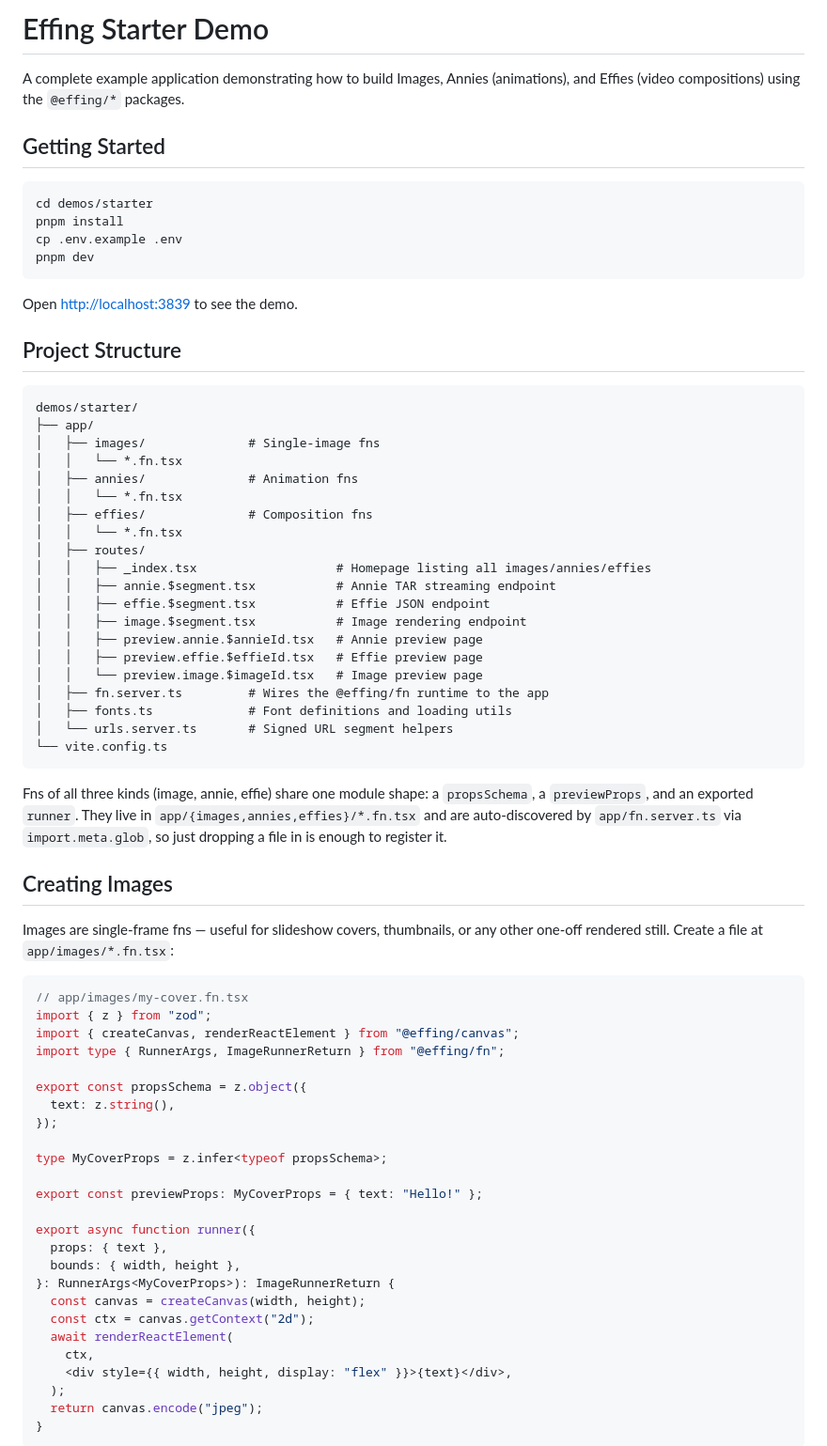
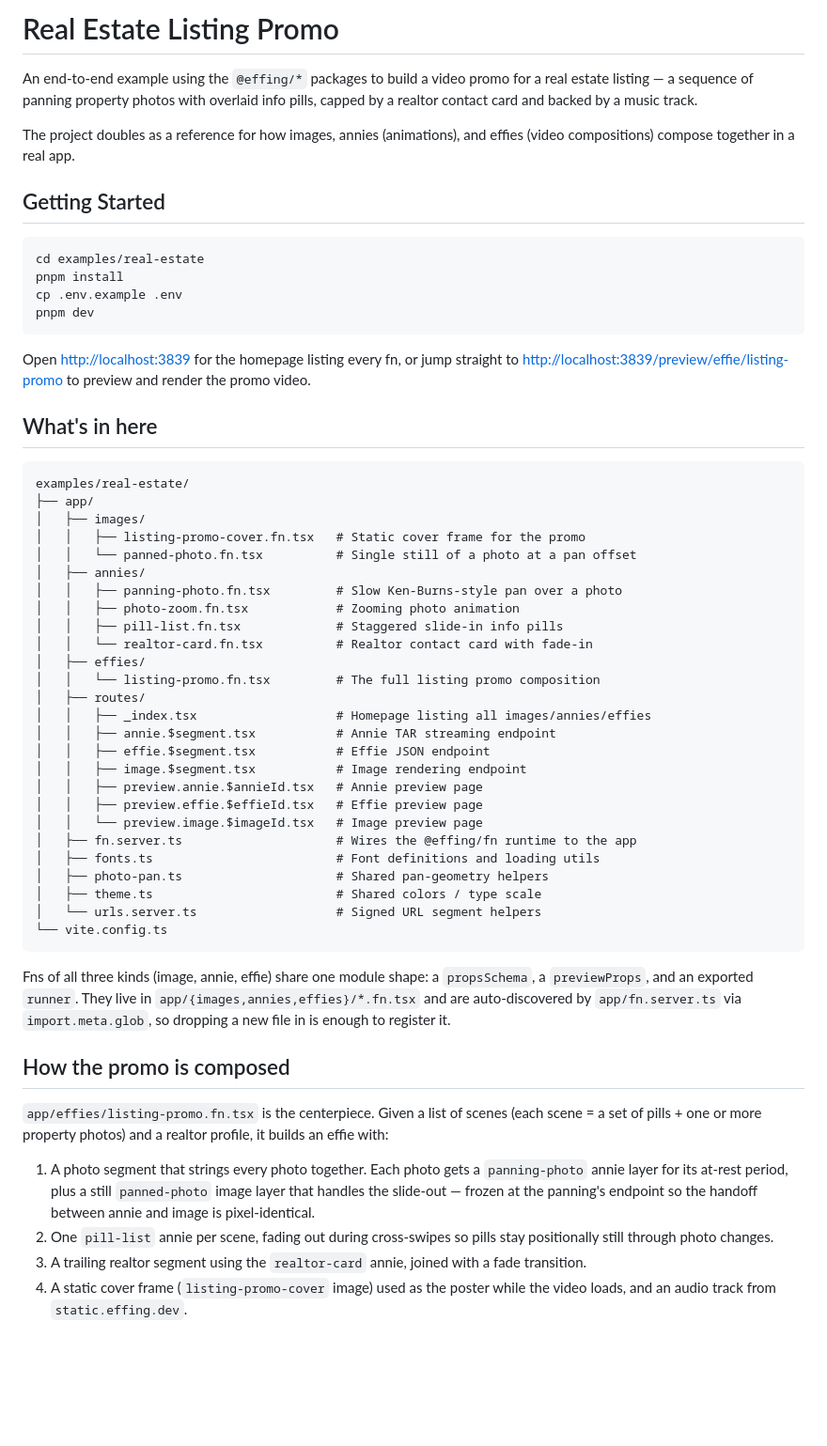
Before and after one commit to builtbyfew/effing-examples, a Markdown page: examples/real-estate/README.md, the part around one of its changes. Shown at 94% size. Drawn GitHub-style; blank space fills up the shorter version.

````diff
--- a/examples/real-estate/README.md
+++ b/examples/real-estate/README.md
@@ -1,29 +1,35 @@
-# Effing Starter Demo
+# Real Estate Listing Promo
 
-A complete example application demonstrating how to build Images, Annies (animations), and Effies (video compositions) using the `@effing/*` packages.
+An end-to-end example using the `@effing/*` packages to build a video promo for a real estate listing — a sequence of panning property photos with overlaid info pills, capped by a realtor contact card and backed by a music track.
+
+The project doubles as a reference for how images, annies (animations), and effies (video compositions) compose together in a real app.
 
 ## Getting Started
 
 ```bash
-cd demos/starter
+cd examples/real-estate
 pnpm install
 cp .env.example .env
 pnpm dev
 ```
 
-Open [http://localhost:3839](http://localhost:3839) to see the demo.
+Open [http://localhost:3839](http://localhost:3839) for the homepage listing every fn, or jump straight to [http://localhost:3839/preview/effie/listing-promo](http://localhost:3839/preview/effie/listing-promo) to preview and render the promo video.
 
-## Project Structure
+## What's in here
 
 ```
-demos/starter/
+examples/real-estate/
 ├── app/
-│   ├── images/              # Single-image fns
-│   │   └── *.fn.tsx
-│   ├── annies/              # Animation fns
-│   │   └── *.fn.tsx
-│   ├── effies/              # Composition fns
-│   │   └── *.fn.tsx
+│   ├── images/
+│   │   ├── listing-promo-cover.fn.tsx   # Static cover frame for the promo
+│   │   └── panned-photo.fn.tsx          # Single still of a photo at a pan offset
+│   ├── annies/
+│   │   ├── panning-photo.fn.tsx         # Slow Ken-Burns-style pan over a photo
+│   │   ├── photo-zoom.fn.tsx            # Zooming photo animation
+│   │   ├── pill-list.fn.tsx             # Staggered slide-in info pills
+│   │   └── realtor-card.fn.tsx          # Realtor contact card with fade-in
+│   ├── effies/
+│   │   └── listing-promo.fn.tsx         # The full listing promo composition
 │   ├── routes/
 │   │   ├── _index.tsx                   # Homepage listing all images/annies/effies
 │   │   ├── annie.$segment.tsx           # Annie TAR streaming endpoint
@@ -32,43 +38,22 @@ demos/starter/
 │   │   ├── preview.annie.$annieId.tsx   # Annie preview page
 │   │   ├── preview.effie.$effieId.tsx   # Effie preview page
 │   │   └── preview.image.$imageId.tsx   # Image preview page
-│   ├── fn.server.ts         # Wires the @effing/fn runtime to the app
-│   ├── fonts.ts             # Font definitions and loading utils
-│   └── urls.server.ts       # Signed URL segment helpers
+│   ├── fn.server.ts                     # Wires the @effing/fn runtime to the app
+│   ├── fonts.ts                         # Font definitions and loading utils
+│   ├── photo-pan.ts                     # Shared pan-geometry helpers
+│   ├── theme.ts                         # Shared colors / type scale
+│   └── urls.server.ts                   # Signed URL segment helpers
 └── vite.config.ts
 ```
 
-Fns of all three kinds (image, annie, effie) share one module shape: a `propsSchema`, a `previewProps`, and an exported `runner`. They live in `app/{images,annies,effies}/*.fn.tsx` and are auto-discovered by `app/fn.server.ts` via `import.meta.glob`, so just dropping a file in is enough to register it.
+Fns of all three kinds (image, annie, effie) share one module shape: a `propsSchema`, a `previewProps`, and an exported `runner`. They live in `app/{images,annies,effies}/*.fn.tsx` and are auto-discovered by `app/fn.server.ts` via `import.meta.glob`, so dropping a new file in is enough to register it.
 
-## Creating Images
+## How the promo is composed
 
-Images are single-frame fns — useful for slideshow covers, thumbnails, or any other one-off rendered still. Create a file at `app/images/*.fn.tsx`:
+`app/effies/listing-promo.fn.tsx` is the centerpiece. Given a list of scenes (each scene = a set of pills + one or more property photos) and a realtor profile, it builds an effie with:
 
-```tsx
-// app/images/my-cover.fn.tsx
-import { z } from "zod";
-import { createCanvas, renderReactElement } from "@effing/canvas";
-import type { RunnerArgs, ImageRunnerReturn } from "@effing/fn";
+1. A photo segment that strings every photo together. Each photo gets a `panning-photo` annie layer for its at-rest period, plus a still `panned-photo` image layer that handles the slide-out — frozen at the panning's endpoint so the handoff between annie and image is pixel-identical.
+2. One `pill-list` annie per scene, fading out during cross-swipes so pills stay positionally still through photo changes.
+3. A trailing realtor segment using the `realtor-card` annie, joined with a fade transition.
+4. A static cover frame (`listing-promo-cover` image) used as the poster while the video loads, and an audio track from `static.effing.dev`.
 
-export const propsSchema = z.object({
-  text: z.string(),
-});
-
-type MyCoverProps = z.infer<typeof propsSchema>;
-
-export const previewProps: MyCoverProps = { text: "Hello!" };
-
-export async function runner({
-  props: { text },
-  bounds: { width, height },
-}: RunnerArgs<MyCoverProps>): ImageRunnerReturn {
-  const canvas = createCanvas(width, height);
-  const ctx = canvas.getContext("2d");
-  await renderReactElement(
-    ctx,
-    <div style={{ width, height, display: "flex" }}>{text}</div>,
-  );
-  return canvas.encode("jpeg");
-}
-```
-
````
Also changed, not shown: other parts of examples/real-estate/README.md (+1 -218 lines).
